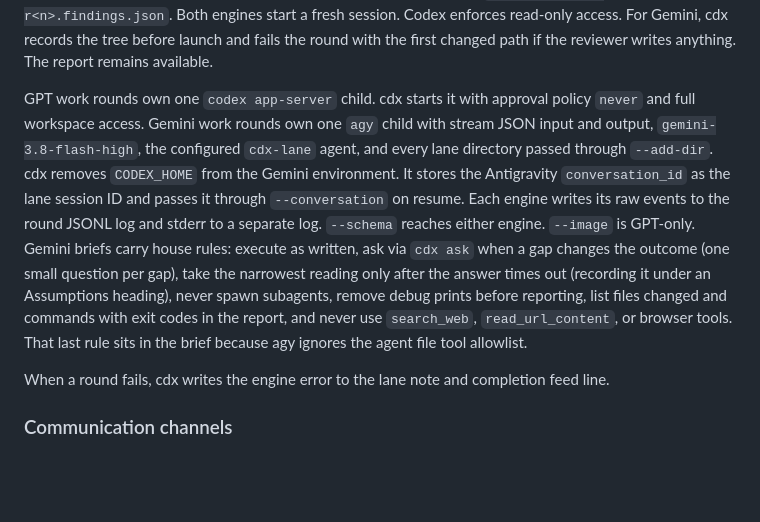
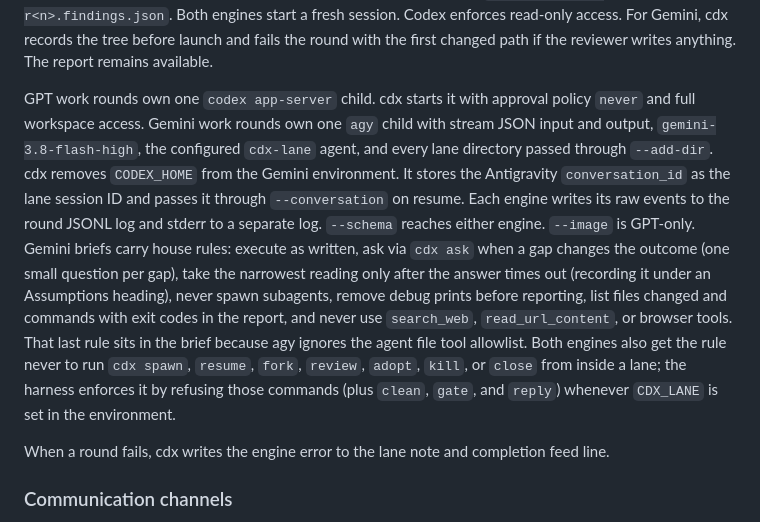
Before and after one commit to RedesignedRobot/cdx, a Markdown page: README.md, the part around the change. Rendered like a GitHub page; folded sections open; blank space fills up the shorter version.

```diff
--- a/README.md
+++ b/README.md
@@ -170,7 +170,7 @@ cdx brief
 
 `review` with a target flag (`--uncommitted`, `--base`, `--commit`) reviews that diff. GPT uses Codex's native reviewer. Gemini receives the equivalent `git diff` instruction. An intent review uses the same adversarial review frame on either engine. A Gemini review of a Gemini lane prints a note asking for explicit attack items. cdx extracts the closing fenced JSON findings block into `reports/<lane>-r<n>.findings.json`. Both engines start a fresh session. Codex enforces read-only access. For Gemini, cdx records the tree before launch and fails the round with the first changed path if the reviewer writes anything. The report remains available.
 
-GPT work rounds own one `codex app-server` child. cdx starts it with approval policy `never` and full workspace access. Gemini work rounds own one `agy` child with stream JSON input and output, `gemini-3.8-flash-high`, the configured `cdx-lane` agent, and every lane directory passed through `--add-dir`. cdx removes `CODEX_HOME` from the Gemini environment. It stores the Antigravity `conversation_id` as the lane session ID and passes it through `--conversation` on resume. Each engine writes its raw events to the round JSONL log and stderr to a separate log. `--schema` reaches either engine. `--image` is GPT-only. Gemini briefs carry house rules: execute as written, ask via `cdx ask` when a gap changes the outcome (one small question per gap), take the narrowest reading only after the answer times out (recording it under an Assumptions heading), never spawn subagents, remove debug prints before reporting, list files changed and commands with exit codes in the report, and never use `search_web`, `read_url_content`, or browser tools. That last rule sits in the brief because agy ignores the agent file tool allowlist.
+GPT work rounds own one `codex app-server` child. cdx starts it with approval policy `never` and full workspace access. Gemini work rounds own one `agy` child with stream JSON input and output, `gemini-3.8-flash-high`, the configured `cdx-lane` agent, and every lane directory passed through `--add-dir`. cdx removes `CODEX_HOME` from the Gemini environment. It stores the Antigravity `conversation_id` as the lane session ID and passes it through `--conversation` on resume. Each engine writes its raw events to the round JSONL log and stderr to a separate log. `--schema` reaches either engine. `--image` is GPT-only. Gemini briefs carry house rules: execute as written, ask via `cdx ask` when a gap changes the outcome (one small question per gap), take the narrowest reading only after the answer times out (recording it under an Assumptions heading), never spawn subagents, remove debug prints before reporting, list files changed and commands with exit codes in the report, and never use `search_web`, `read_url_content`, or browser tools. That last rule sits in the brief because agy ignores the agent file tool allowlist. Both engines also get the rule never to run `cdx spawn`, `resume`, `fork`, `review`, `adopt`, `kill`, or `close` from inside a lane; the harness enforces it by refusing those commands (plus `clean`, `gate`, and `reply`) whenever `CDX_LANE` is set in the environment.
 
 When a round fails, cdx writes the engine error to the lane note and completion feed line.
 
```
Also changed, not shown: SKILL.md (+9 -4 lines).
